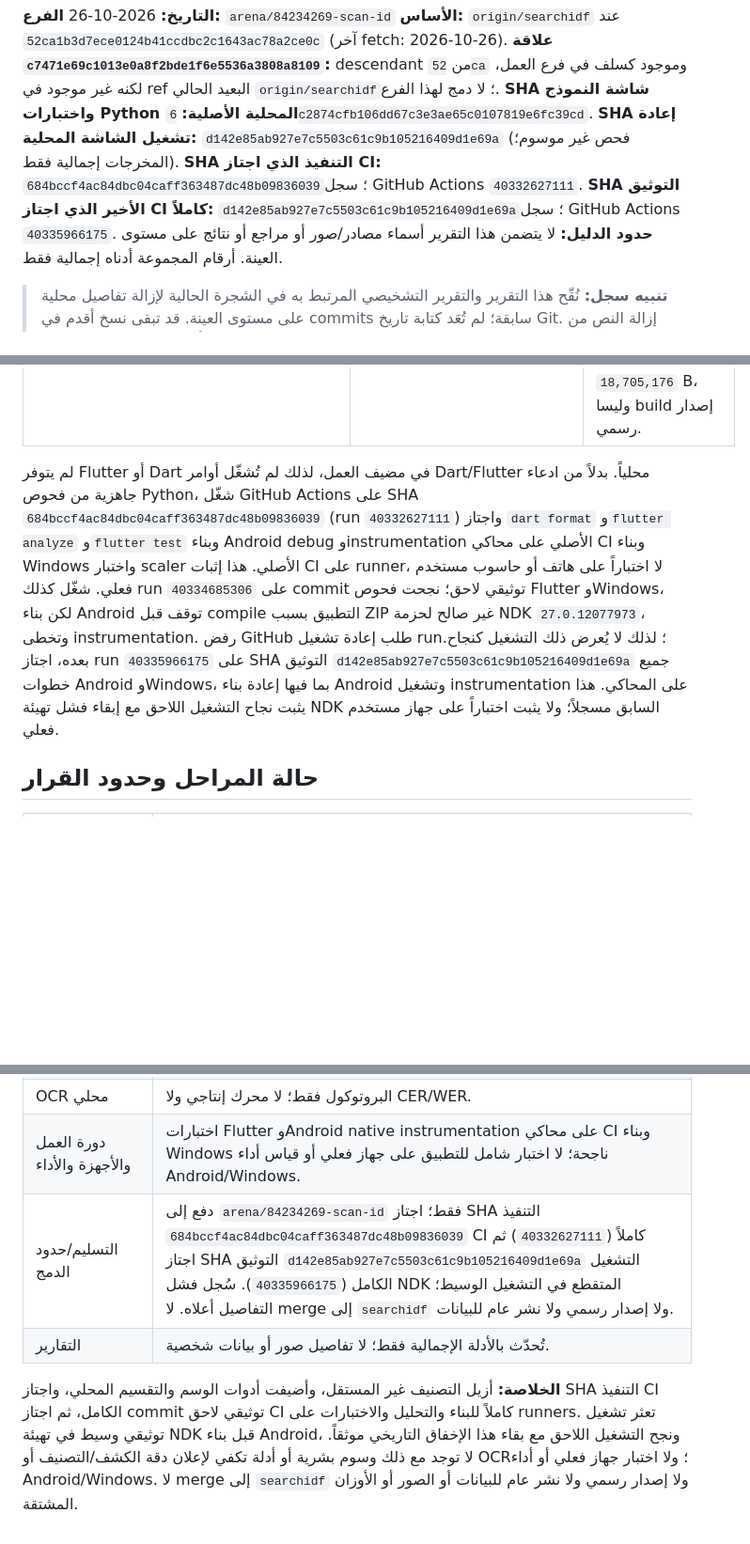
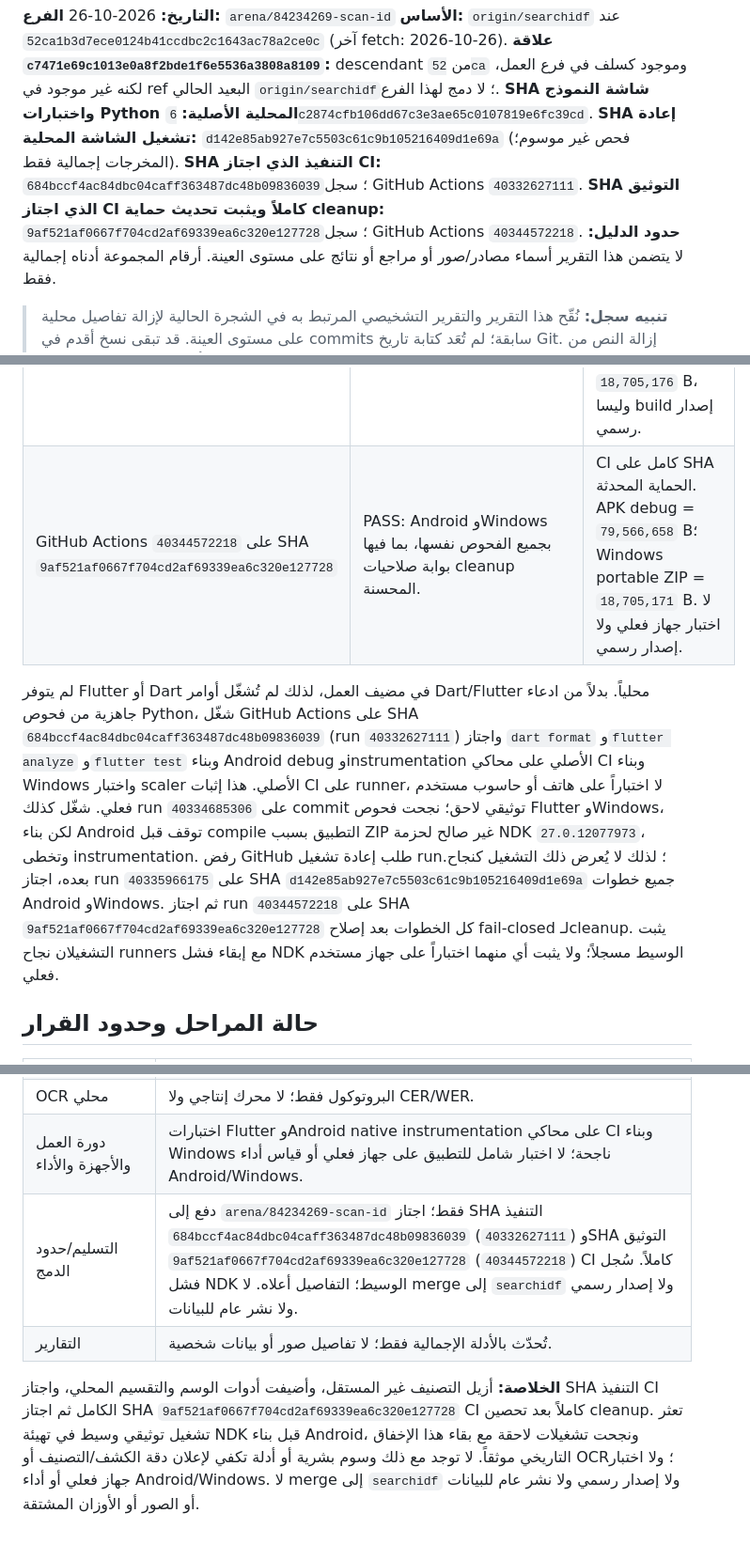
Before and after one commit to kinanmjeed88/Scan-id, a Markdown page: docs/reports/ROOT_CAUSE_AND_IMPLEMENTATION.md, 3 parts joined by grey strips. Shown at 94% size. Drawn GitHub-style; blank space fills up the shorter version.

Commit message:
Record final verification SHA and evidence
Co-authored-by: arena-agent <297053741+arena-agent@users.noreply.github.com>

```diff
--- a/docs/reports/ROOT_CAUSE_AND_IMPLEMENTATION.md
+++ b/docs/reports/ROOT_CAUSE_AND_IMPLEMENTATION.md
@@ -7,7 +7,7 @@
 **SHA شاشة النموذج واختبارات Python المحلية الأصلية:** `6c2874cfb106dd67c3e3ae65c0107819e6fc39cd`.
 **SHA إعادة تشغيل الشاشة المحلية:** `d142e85ab927e7c5503c61c9b105216409d1e69a` (فحص غير موسوم؛ المخرجات إجمالية فقط).
 **SHA التنفيذ الذي اجتاز CI:** `684bccf4ac84dbc04caff363487dc48b09836039`؛ سجل GitHub Actions `40332627111`.
-**SHA التوثيق الأخير الذي اجتاز CI كاملاً:** `d142e85ab927e7c5503c61c9b105216409d1e69a`؛ سجل GitHub Actions `40335966175`.
+**SHA التوثيق الذي اجتاز CI كاملاً ويثبت تحديث حماية cleanup:** `9af521af0667f704cd2af69339ea6c320e127728`؛ سجل GitHub Actions `40344572218`.
 **حدود الدليل:** لا يتضمن هذا التقرير أسماء مصادر/صور أو مراجع أو نتائج على مستوى العينة. أرقام المجموعة أدناه إجمالية فقط.
 
 > **تنبيه سجل:** نُقّح هذا التقرير والتقرير التشخيصي المرتبط به في الشجرة الحالية لإزالة تفاصيل محلية على مستوى العينة. قد تبقى نسخ أقدم في commits سابقة؛ لم تُعَد كتابة تاريخ Git. إزالة النص من الرأس الحالي لا تطهّر التاريخ.
@@ -60,8 +60,9 @@
 | GitHub Actions `40332627111` على SHA `684bccf4ac84dbc04caff363487dc48b09836039` | PASS | `dart format` (203 دون تغيير)، analyze، Flutter tests، Android debug + native emulator instrumentation، Windows release + native regression/ZIP. Runner CI فقط، لا جهاز مستخدم فعلي. |
 | GitHub Actions `40334685306` على SHA التوثيق `3154d590d86133486f130d122b7197ac08fab9e0` | Flutter format/analyze/tests وWindows نجحت؛ توقف Android debug عند تثبيت NDK `27.0.12077973` بخطأ `Archive is not a ZIP archive`. | فشل إعداد SDK قبل بناء التطبيق، وتخطى instrumentation؛ إعادة التشغيل رفضها GitHub برسالة أن workflow لا يمكن إعادة تشغيله. هذا لا يغيّر نتيجة البناء الكاملة السابقة على SHA التنفيذ. |
 | GitHub Actions `40335966175` على SHA التوثيق `d142e85ab927e7c5503c61c9b105216409d1e69a` | PASS: Android format/analyze/tests/debug + native emulator instrumentation، وWindows release + native scaler regression/ZIP. | تحقق كامل على CI لالتزام توثيقي؛ لا يثبت استخدام جهاز فعلي. NDK نجح في هذا التشغيل. artifact Android debug = `79,566,658` B؛ Windows portable ZIP = `18,705,176` B، وليسا build إصدار رسمي. |
+| GitHub Actions `40344572218` على SHA `9af521af0667f704cd2af69339ea6c320e127728` | PASS: Android وWindows بجميع الفحوص نفسها، بما فيها بوابة صلاحيات cleanup المحسنة. | CI كامل على SHA الحماية المحدثة. APK debug = `79,566,658` B؛ Windows portable ZIP = `18,705,171` B. لا اختبار جهاز فعلي ولا إصدار رسمي. |
 
-لم يتوفر Flutter أو Dart في مضيف العمل، لذلك لم تُشغّل أوامر Dart/Flutter محلياً. بدلاً من ادعاء جاهزية من فحوص Python، شغّل GitHub Actions على SHA `684bccf4ac84dbc04caff363487dc48b09836039` (run `40332627111`) واجتاز `dart format` و`flutter analyze` و`flutter test` وبناء Android debug وinstrumentation الأصلي على محاكي CI وبناء Windows واختبار scaler الأصلي. هذا إثبات CI على runner، لا اختباراً على هاتف أو حاسوب مستخدم فعلي. شغّل كذلك run `40334685306` على commit توثيقي لاحق؛ نجحت فحوص Flutter وWindows، لكن بناء Android توقف قبل compile التطبيق بسبب ZIP غير صالح لحزمة NDK `27.0.12077973`، وتخطى instrumentation. رفض GitHub طلب إعادة تشغيل run؛ لذلك لا يُعرض ذلك التشغيل كنجاح. بعده، اجتاز run `40335966175` على SHA التوثيق `d142e85ab927e7c5503c61c9b105216409d1e69a` جميع خطوات Android وWindows، بما فيها إعادة بناء Android وتشغيل instrumentation على المحاكي. هذا يثبت نجاح التشغيل اللاحق مع إبقاء فشل تهيئة NDK السابق مسجلاً؛ ولا يثبت اختباراً على جهاز مستخدم فعلي.
+لم يتوفر Flutter أو Dart في مضيف العمل، لذلك لم تُشغّل أوامر Dart/Flutter محلياً. بدلاً من ادعاء جاهزية من فحوص Python، شغّل GitHub Actions على SHA `684bccf4ac84dbc04caff363487dc48b09836039` (run `40332627111`) واجتاز `dart format` و`flutter analyze` و`flutter test` وبناء Android debug وinstrumentation الأصلي على محاكي CI وبناء Windows واختبار scaler الأصلي. هذا إثبات CI على runner، لا اختباراً على هاتف أو حاسوب مستخدم فعلي. شغّل كذلك run `40334685306` على commit توثيقي لاحق؛ نجحت فحوص Flutter وWindows، لكن بناء Android توقف قبل compile التطبيق بسبب ZIP غير صالح لحزمة NDK `27.0.12077973`، وتخطى instrumentation. رفض GitHub طلب إعادة تشغيل run؛ لذلك لا يُعرض ذلك التشغيل كنجاح. بعده، اجتاز run `40335966175` على SHA `d142e85ab927e7c5503c61c9b105216409d1e69a` جميع خطوات Android وWindows. ثم اجتاز run `40344572218` على SHA `9af521af0667f704cd2af69339ea6c320e127728` كل الخطوات بعد إصلاح fail-closed لـcleanup. يثبت التشغيلان نجاح runners مع إبقاء فشل NDK الوسيط مسجلاً؛ ولا يثبت أي منهما اختباراً على جهاز مستخدم فعلي.
 
 ## حالة المراحل وحدود القرار
 
@@ -75,7 +76,7 @@
 | تصنيف بصري مستقل | غير متوفر؛ الإخراج `unknown` دون دليل مستقل. |
 | OCR محلي | البروتوكول فقط؛ لا محرك إنتاجي ولا CER/WER. |
 | دورة العمل والأجهزة والأداء | اختبارات Flutter وAndroid native instrumentation على محاكي CI وبناء Windows ناجحة؛ لا اختبار شامل للتطبيق على جهاز فعلي أو قياس أداء Android/Windows. |
-| التسليم/حدود الدمج | دفع إلى `arena/84234269-scan-id` فقط؛ اجتاز SHA التنفيذ `684bccf4ac84dbc04caff363487dc48b09836039` CI كاملاً (`40332627111`) ثم اجتاز SHA التوثيق `d142e85ab927e7c5503c61c9b105216409d1e69a` التشغيل الكامل (`40335966175`). سُجل فشل NDK المتقطع في التشغيل الوسيط؛ التفاصيل أعلاه. لا merge إلى `searchidf` ولا إصدار رسمي ولا نشر عام للبيانات. |
+| التسليم/حدود الدمج | دفع إلى `arena/84234269-scan-id` فقط؛ اجتاز SHA التنفيذ `684bccf4ac84dbc04caff363487dc48b09836039` (`40332627111`) وSHA التوثيق `9af521af0667f704cd2af69339ea6c320e127728` (`40344572218`) CI كاملاً. سُجل فشل NDK الوسيط؛ التفاصيل أعلاه. لا merge إلى `searchidf` ولا إصدار رسمي ولا نشر عام للبيانات. |
 | التقارير | تُحدّث بالأدلة الإجمالية فقط؛ لا تفاصيل صور أو بيانات شخصية. |
 
-**الخلاصة:** أزيل التصنيف غير المستقل، وأضيفت أدوات الوسم والتقسيم المحلي، واجتاز SHA التنفيذ CI الكامل، ثم اجتاز commit توثيقي لاحق CI كاملاً للبناء والتحليل والاختبارات على runners. تعثر تشغيل توثيقي وسيط في تهيئة NDK قبل بناء Android، ونجح التشغيل اللاحق مع بقاء هذا الإخفاق التاريخي موثقاً. لا توجد مع ذلك وسوم بشرية أو أدلة تكفي لإعلان دقة الكشف/التصنيف أو OCR؛ ولا اختبار جهاز فعلي أو أداء Android/Windows. لا merge إلى `searchidf` ولا إصدار رسمي ولا نشر عام للبيانات أو الصور أو الأوزان المشتقة.
+**الخلاصة:** أزيل التصنيف غير المستقل، وأضيفت أدوات الوسم والتقسيم المحلي، واجتاز SHA التنفيذ CI الكامل ثم اجتاز SHA `9af521af0667f704cd2af69339ea6c320e127728` CI كاملاً بعد تحصين cleanup. تعثر تشغيل توثيقي وسيط في تهيئة NDK قبل بناء Android، ونجحت تشغيلات لاحقة مع بقاء هذا الإخفاق التاريخي موثقاً. لا توجد مع ذلك وسوم بشرية أو أدلة تكفي لإعلان دقة الكشف/التصنيف أو OCR؛ ولا اختبار جهاز فعلي أو أداء Android/Windows. لا merge إلى `searchidf` ولا إصدار رسمي ولا نشر عام للبيانات أو الصور أو الأوزان المشتقة.
```
